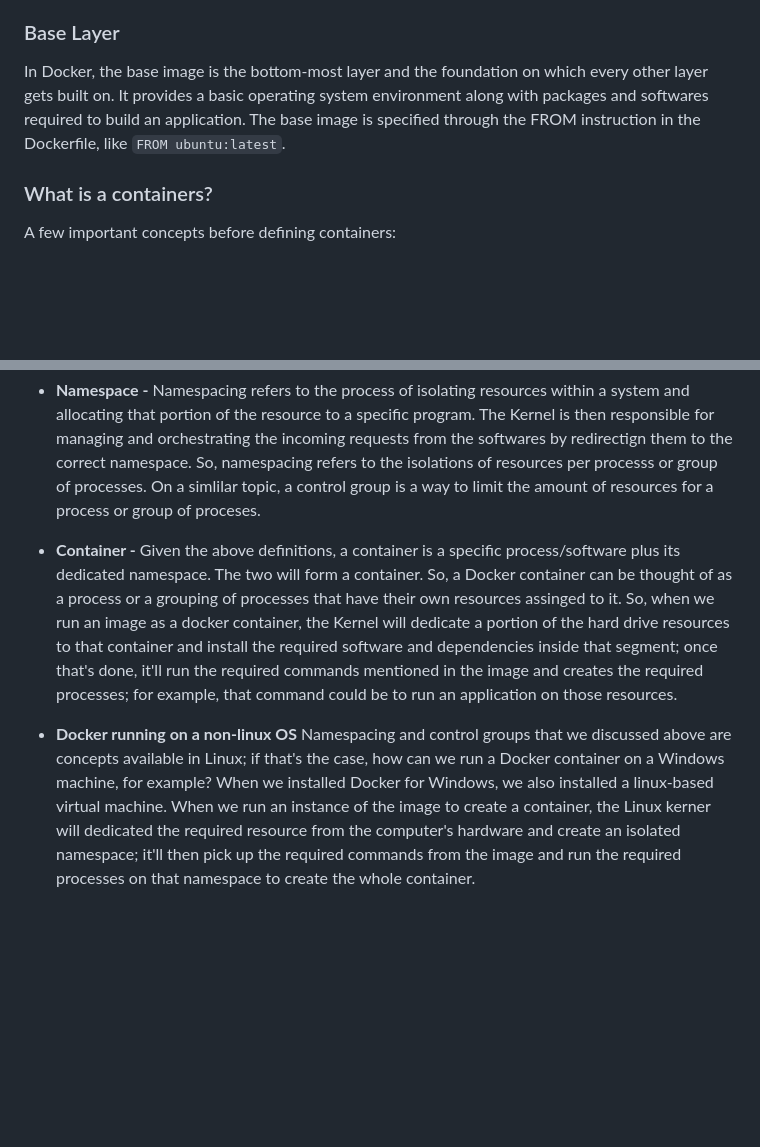
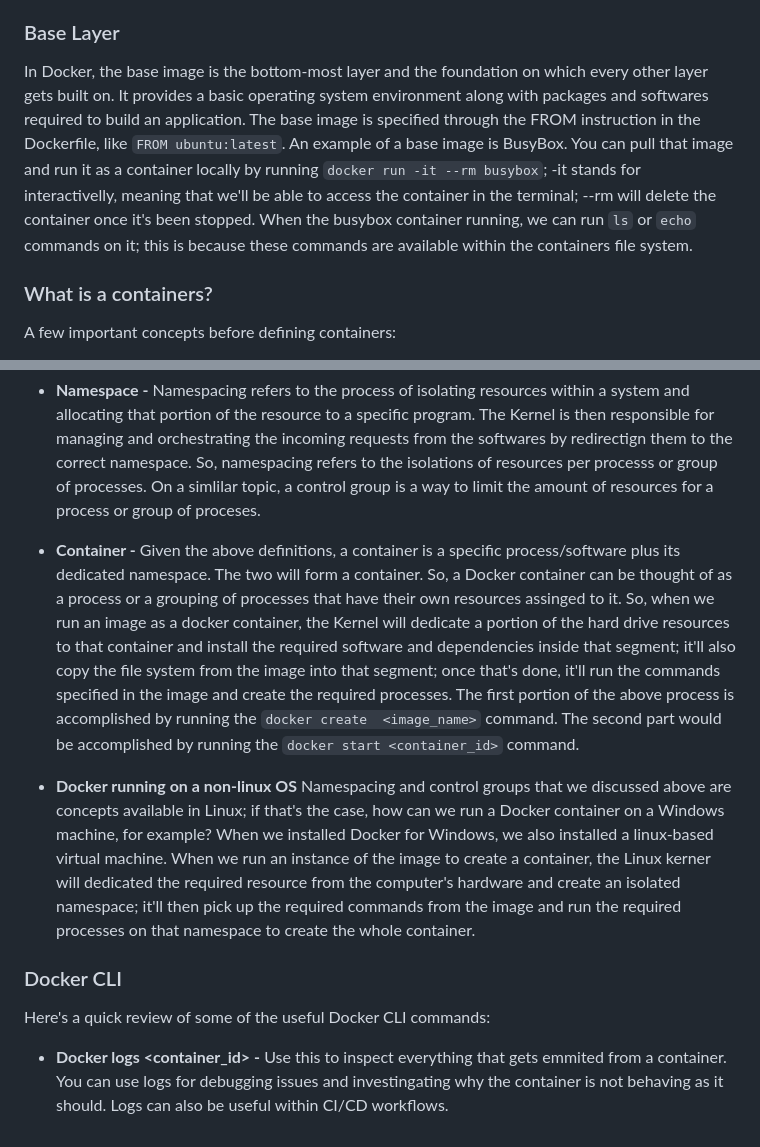
Before and after one commit to MoeinT/AWS-ElasticBeanstalk, a Markdown page: README.md, 2 parts joined by grey strips. Drawn GitHub-style; blank space fills up the shorter version.

Commit message:
updated the dock

````diff
--- a/README.md
+++ b/README.md
@@ -84,7 +84,7 @@ Images are usually stored in a remote registry, like Docker Hub. We can pull an
 It is a JSON file that serves as the bluprint for the image providing information about each layer size, digest, and configurations. The goal of the manifest file is to provide a unified view of the image, ragardless of the platform on which it's running on. It maintains the loosely coupling of each layer and their ordering allowing Docker to reconstruct the image properly.
 
 ### Base Layer
-In Docker, the base image is the bottom-most layer and the foundation on which every other layer gets built on. It provides a basic operating system environment along with packages and softwares required to build an application. The base image is specified through the FROM instruction in the Dockerfile, like ```FROM ubuntu:latest```.
+In Docker, the base image is the bottom-most layer and the foundation on which every other layer gets built on. It provides a basic operating system environment along with packages and softwares required to build an application. The base image is specified through the FROM instruction in the Dockerfile, like ```FROM ubuntu:latest```. An example of a base image is BusyBox. You can pull that image and run it as a container locally by running ```docker run -it --rm busybox```; -it stands for interactivelly, meaning that we'll be able to access the container in the terminal; --rm will delete the container once it's been stopped. When the busybox container running, we can run ```ls``` or ```echo``` commands on it; this is because these commands are available within the containers file system.
 
 ### What is a containers?
 A few important concepts before defining containers:
@@ -93,7 +93,11 @@ A few important concepts before defining containers:
 
 - **Namespace -** Namespacing refers to the process of isolating resources within a system and allocating that portion of the resource to a specific program. The Kernel is then responsible for managing and orchestrating the incoming requests from the softwares by redirectign them to the correct namespace. So, namespacing refers to the isolations of resources per processs or group of processes. On a simlilar topic, a control group is a way to limit the amount of resources for a process or group of proceses.
 
-- **Container -** Given the above definitions, a container is a specific process/software plus its dedicated namespace. The two will form a container. So, a Docker container can be thought of as a process or a grouping of processes that have their own resources assinged to it. So, when we run an image as a docker container, the Kernel will dedicate a portion of the hard drive resources to that container and install the required software and dependencies inside that segment; once that's done, it'll run the required commands mentioned in the image and creates the required processes; for example, that command could be to run an application on those resources.
+- **Container -** Given the above definitions, a container is a specific process/software plus its dedicated namespace. The two will form a container. So, a Docker container can be thought of as a process or a grouping of processes that have their own resources assinged to it. So, when we run an image as a docker container, the Kernel will dedicate a portion of the hard drive resources to that container and install the required software and dependencies inside that segment; it'll also copy the file system from the image into that segment; once that's done, it'll run the commands specified in the image and create the required processes. The first portion of the above process is accomplished by running the ```docker create  <image_name>``` command. The second part would be accomplished by running the ```docker start <container_id>``` command.
 
 - **Docker running on a non-linux OS**
 Namespacing and control groups that we discussed above are concepts available in Linux; if that's the case, how can we run a Docker container on a Windows machine, for example? When we installed Docker for Windows, we also installed a linux-based virtual machine. When we run an instance of the image to create a container, the Linux kerner will dedicated the required resource from the computer's hardware and create an isolated namespace; it'll then pick up the required commands from the image and run the required processes on that namespace to create the whole container.
+
+### Docker CLI
+Here's a quick review of some of the useful Docker CLI commands:
+- **Docker logs <container_id> -** Use this to inspect everything that gets emmited from a container. You can use logs for debugging issues and investingating why the container is not behaving as it should. Logs can also be useful within CI/CD workflows.
````
